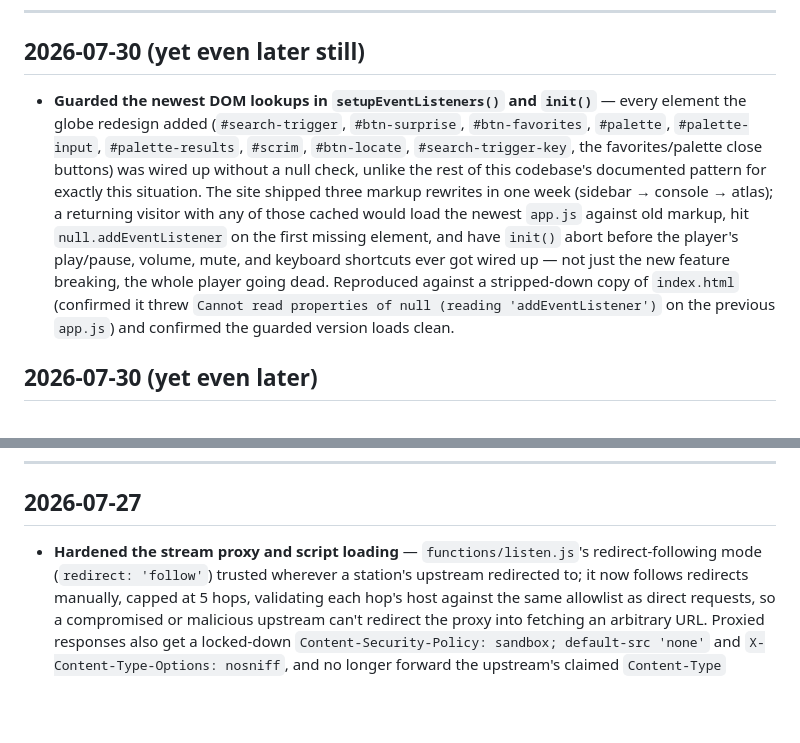
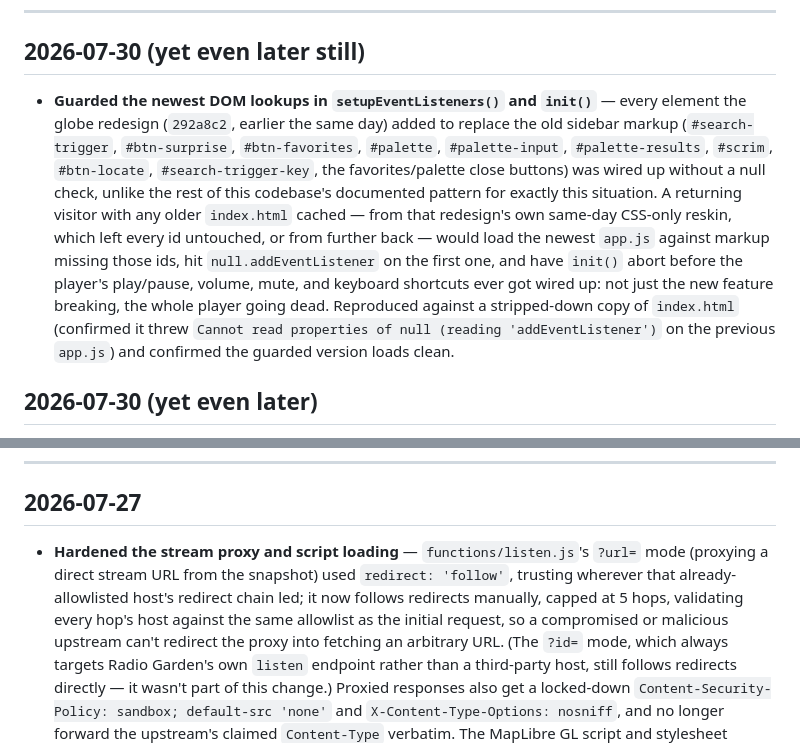
Before and after one commit to PierrunoYT/openradio.world, a Markdown page: CHANGELOG.md, 2 parts joined by grey strips. Drawn GitHub-style; blank space fills up the shorter version.

Commit message:
Correct two inaccuracies in recent changelog entries
The DOM-guard entry claimed "three markup rewrites in one week
(sidebar -> console -> atlas)". Checked the actual commit dates:
console (dad2939) and atlas (292a8c2) both landed the same day,
23 minutes apart, and console's own commit message says it left every
id untouched (CSS-only reskin) - it never rewrote markup. Reworded to
say what's actually true: one markup rewrite, and any older cached
page is at risk, not specifically "a week" of them.

The stream-proxy hardening entry implied the redirect-validation fix
covered the proxy generally. Rereading functions/listen.js: it's
gated on `url ? fetchAllowedStream(target) : fetch(target, {redirect:
'follow'})` - only the ?url= path got the manual redirect validation.
The ?id= path still follows redirects directly, which is fine since
that target is always Radio Garden's own endpoint, but the entry
should say so instead of implying blanket coverage.

Co-Authored-By: Claude Sonnet 5 <noreply@anthropic.com>

```diff
--- a/CHANGELOG.md
+++ b/CHANGELOG.md
@@ -9,20 +9,21 @@ commit order rather than by version number. Newest change first.
 ## 2026-07-30 (yet even later still)
 
 - **Guarded the newest DOM lookups in `setupEventListeners()` and `init()`**
-  — every element the globe redesign added (`#search-trigger`,
-  `#btn-surprise`, `#btn-favorites`, `#palette`, `#palette-input`,
-  `#palette-results`, `#scrim`, `#btn-locate`, `#search-trigger-key`, the
-  favorites/palette close buttons) was wired up without a null check, unlike
-  the rest of this codebase's documented pattern for exactly this situation.
-  The site shipped three markup rewrites in one week (sidebar → console →
-  atlas); a returning visitor with any of those cached would load the newest
-  `app.js` against old markup, hit `null.addEventListener` on the first
-  missing element, and have `init()` abort before the player's play/pause,
-  volume, mute, and keyboard shortcuts ever got wired up — not just the new
-  feature breaking, the whole player going dead. Reproduced against a
-  stripped-down copy of `index.html` (confirmed it threw
-  `Cannot read properties of null (reading 'addEventListener')` on the
-  previous `app.js`) and confirmed the guarded version loads clean.
+  — every element the globe redesign (`292a8c2`, earlier the same day) added
+  to replace the old sidebar markup (`#search-trigger`, `#btn-surprise`,
+  `#btn-favorites`, `#palette`, `#palette-input`, `#palette-results`,
+  `#scrim`, `#btn-locate`, `#search-trigger-key`, the favorites/palette close
+  buttons) was wired up without a null check, unlike the rest of this
+  codebase's documented pattern for exactly this situation. A returning
+  visitor with any older `index.html` cached — from that redesign's own
+  same-day CSS-only reskin, which left every id untouched, or from further
+  back — would load the newest `app.js` against markup missing those ids,
+  hit `null.addEventListener` on the first one, and have `init()` abort
+  before the player's play/pause, volume, mute, and keyboard shortcuts ever
+  got wired up: not just the new feature breaking, the whole player going
+  dead. Reproduced against a stripped-down copy of `index.html` (confirmed
+  it threw `Cannot read properties of null (reading 'addEventListener')` on
+  the previous `app.js`) and confirmed the guarded version loads clean.
 
 ## 2026-07-30 (yet even later)
 
@@ -121,11 +122,15 @@ commit order rather than by version number. Newest change first.
 ## 2026-07-27
 
 - **Hardened the stream proxy and script loading** — `functions/listen.js`'s
-  redirect-following mode (`redirect: 'follow'`) trusted wherever a station's
-  upstream redirected to; it now follows redirects manually, capped at 5 hops,
-  validating each hop's host against the same allowlist as direct requests, so
-  a compromised or malicious upstream can't redirect the proxy into fetching
-  an arbitrary URL. Proxied responses also get a locked-down
+  `?url=` mode (proxying a direct stream URL from the snapshot) used
+  `redirect: 'follow'`, trusting wherever that already-allowlisted host's
+  redirect chain led; it now follows redirects manually, capped at 5 hops,
+  validating every hop's host against the same allowlist as the initial
+  request, so a compromised or malicious upstream can't redirect the proxy
+  into fetching an arbitrary URL. (The `?id=` mode, which always targets
+  Radio Garden's own `listen` endpoint rather than a third-party host, still
+  follows redirects directly — it wasn't part of this change.) Proxied
+  responses also get a locked-down
   `Content-Security-Policy: sandbox; default-src 'none'` and
   `X-Content-Type-Options: nosniff`, and no longer forward the upstream's
   claimed `Content-Type` verbatim. The MapLibre GL script and stylesheet
```
